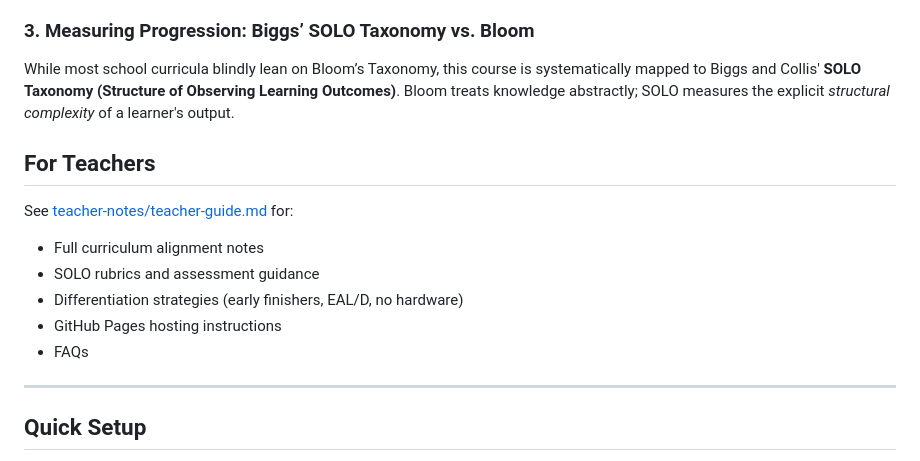
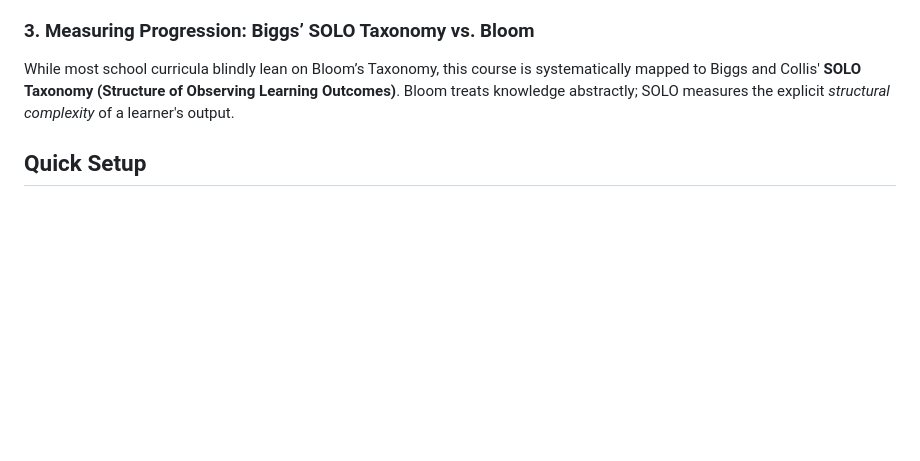
Before and after one commit to VormCorp/Think_Like_A_Computer, a Markdown page: README.md, the part around the change. Rendered like a GitHub page; blank space fills up the shorter version.

```diff
--- a/README.md
+++ b/README.md
@@ -85,18 +85,6 @@ Rather than memorizing arbitrary code commands, students systematically attack p
 ### 3. Measuring Progression: Biggs’ SOLO Taxonomy vs. Bloom
 While most school curricula blindly lean on Bloom’s Taxonomy, this course is systematically mapped to Biggs and Collis' **SOLO Taxonomy (Structure of Observing Learning Outcomes)**. Bloom treats knowledge abstractly; SOLO measures the explicit *structural complexity* of a learner's output.
 
-## For Teachers
-
-See [teacher-notes/teacher-guide.md](teacher-notes/teacher-guide.md) for:
-
-- Full curriculum alignment notes
-- SOLO rubrics and assessment guidance
-- Differentiation strategies (early finishers, EAL/D, no hardware)
-- GitHub Pages hosting instructions
-- FAQs
-
----
-
 ## Quick Setup
 
 1. Clone or download this repository
```
